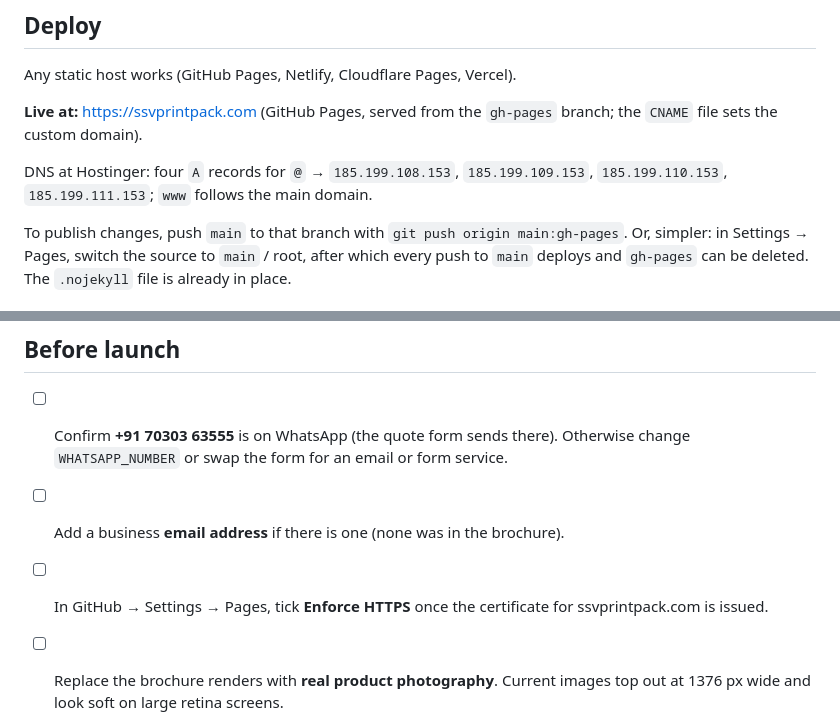
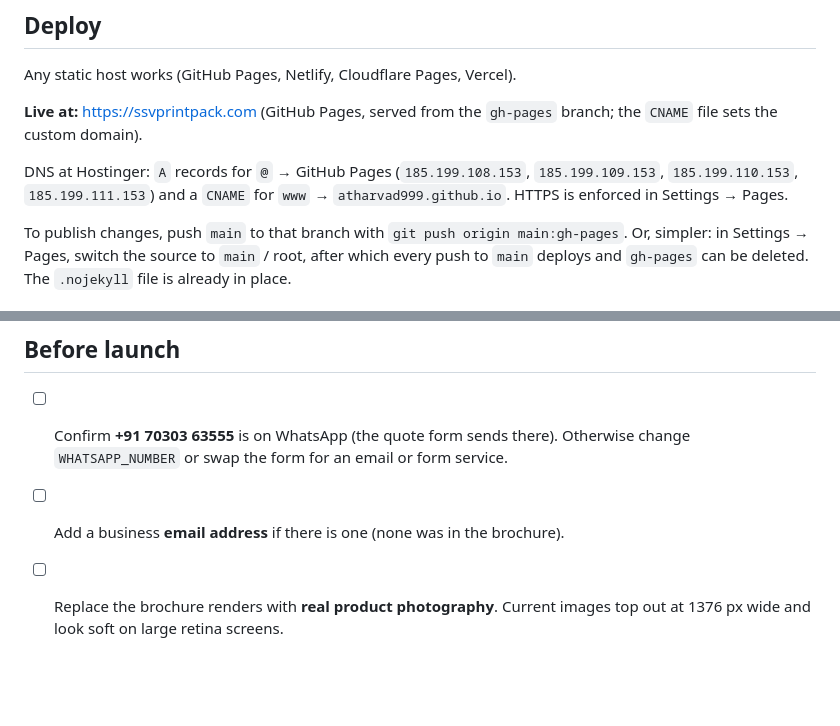
Before and after one commit to atharvad999/SSV_pack, a Markdown page: README.md, 2 parts joined by grey strips. Rendered like a GitHub page; blank space fills up the shorter version.

Commit message:
Document the live domain and DNS setup
Co-Authored-By: Claude Opus 5.5 <noreply@anthropic.com>
Claude-Session: https://claude.ai/code/session_01SxrPuzdQP5Bn5VTXfiatxb

```diff
--- a/README.md
+++ b/README.md
@@ -21,7 +21,7 @@ Any static host works (GitHub Pages, Netlify, Cloudflare Pages, Vercel).
 
 **Live at:** https://ssvprintpack.com (GitHub Pages, served from the `gh-pages` branch; the `CNAME` file sets the custom domain).
 
-DNS at Hostinger: four `A` records for `@` → `185.199.108.153`, `185.199.109.153`, `185.199.110.153`, `185.199.111.153`; `www` follows the main domain.
+DNS at Hostinger: `A` records for `@` → GitHub Pages (`185.199.108.153`, `185.199.109.153`, `185.199.110.153`, `185.199.111.153`) and a `CNAME` for `www` → `atharvad999.github.io`. HTTPS is enforced in Settings → Pages.
 
 To publish changes, push `main` to that branch with `git push origin main:gh-pages`. Or, simpler: in Settings → Pages, switch the source to `main` / root, after which every push to `main` deploys and `gh-pages` can be deleted. The `.nojekyll` file is already in place.
 
@@ -63,6 +63,5 @@ Without JavaScript, or with *reduce motion* switched on, every section renders i
 
 - [ ] Confirm **+91 70303 63555** is on WhatsApp (the quote form sends there). Otherwise change `WHATSAPP_NUMBER` or swap the form for an email or form service.
 - [ ] Add a business **email address** if there is one (none was in the brochure).
-- [ ] In GitHub → Settings → Pages, tick **Enforce HTTPS** once the certificate for ssvprintpack.com is issued.
 - [ ] Replace the brochure renders with **real product photography**. Current images top out at 1376 px wide and look soft on large retina screens.
 - [ ] The logo (`assets/img/logo.svg`) was traced to vector from the supplied 2000 px image. If the original artwork file (AI / EPS / PDF / SVG) exists, swap it in for perfect fidelity.
```
